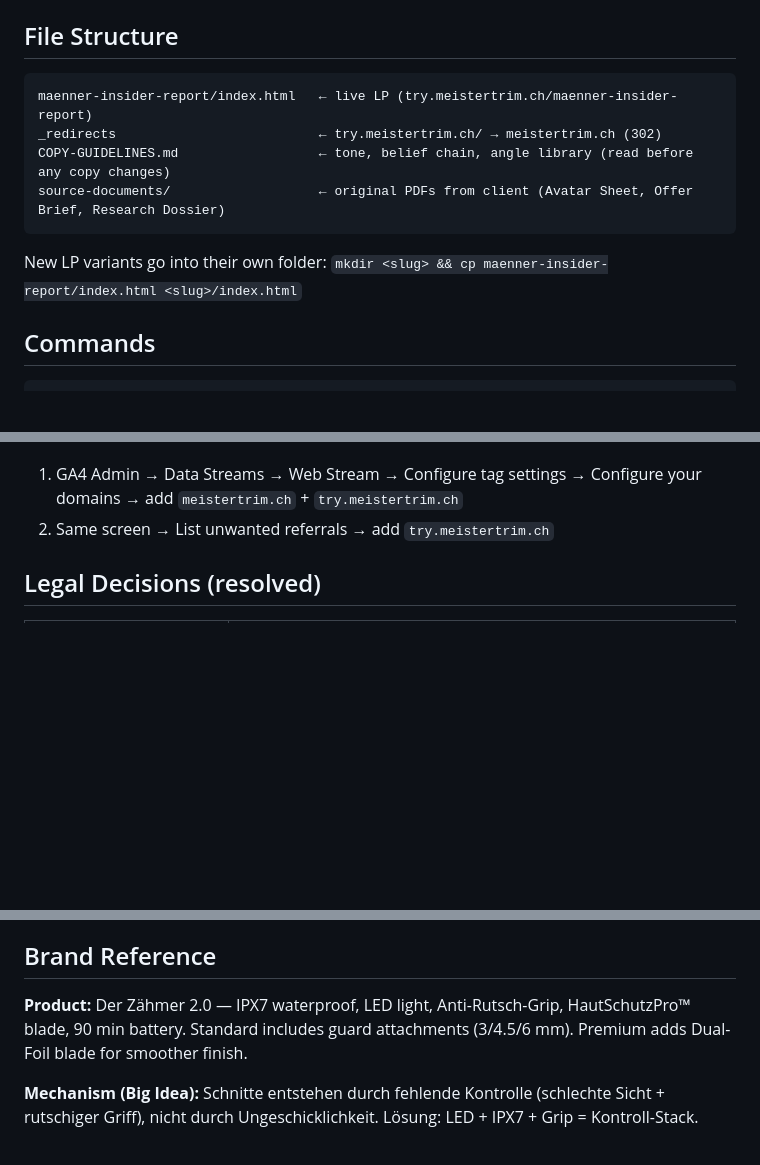
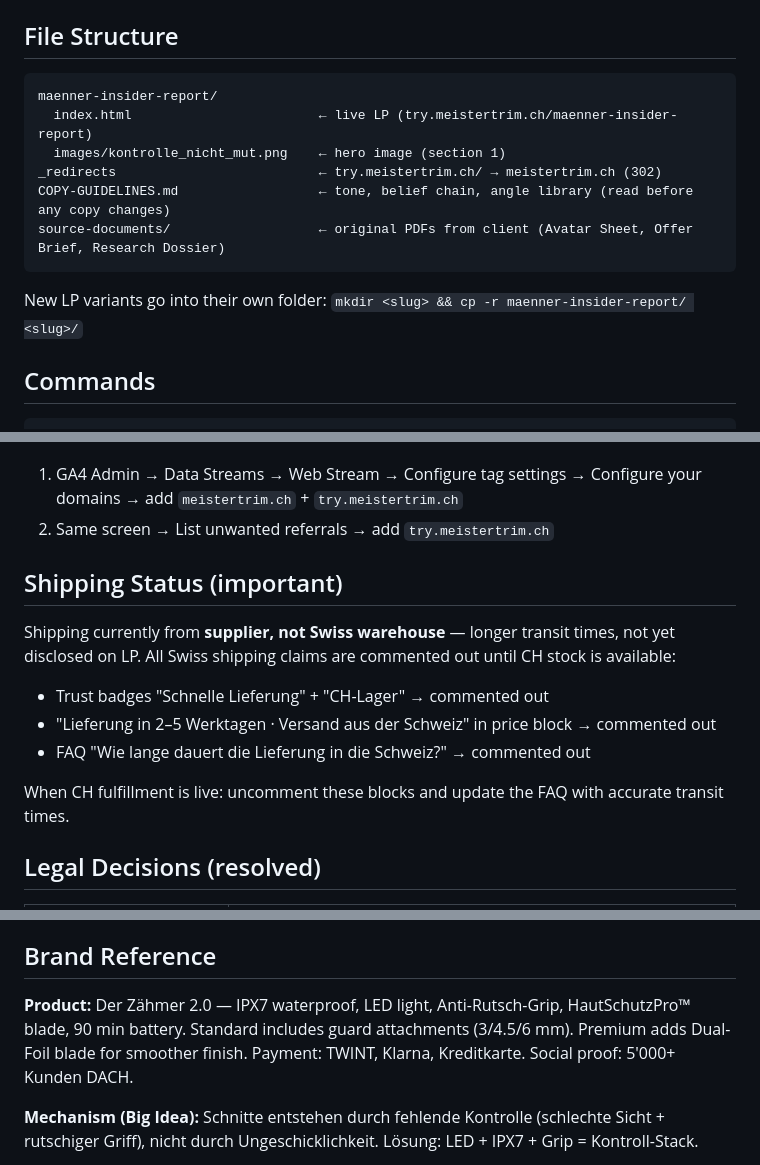
Before and after one commit to worzst/meistertrim-landingpages, a Markdown page: CLAUDE.md, 3 parts joined by grey strips. GitHub-like rendering; blank space fills up the shorter version.

Commit message:
update documentation

````diff
--- a/CLAUDE.md
+++ b/CLAUDE.md
@@ -11,13 +11,15 @@ Pre-sell advertorial landing pages for **MeisterTrim Der Zähmer 2.0** (Swiss bo
 ## File Structure
 
 ```
-maenner-insider-report/index.html   ← live LP (try.meistertrim.ch/maenner-insider-report)
+maenner-insider-report/
+  index.html                        ← live LP (try.meistertrim.ch/maenner-insider-report)
+  images/kontrolle_nicht_mut.png    ← hero image (section 1)
 _redirects                          ← try.meistertrim.ch/ → meistertrim.ch (302)
 COPY-GUIDELINES.md                  ← tone, belief chain, angle library (read before any copy changes)
 source-documents/                   ← original PDFs from client (Avatar Sheet, Offer Brief, Research Dossier)
 ```
 
-New LP variants go into their own folder: `mkdir <slug> && cp maenner-insider-report/index.html <slug>/index.html`
+New LP variants go into their own folder: `mkdir <slug> && cp -r maenner-insider-report/ <slug>/`
 
 ## Commands
 
@@ -45,6 +47,15 @@ UTM pass-through (fbclid, gclid, ttclid, wbraid, gbraid) is implemented in the J
 **GA4 cross-domain still needs UI config** (one-time, no code required):
 1. GA4 Admin → Data Streams → Web Stream → Configure tag settings → Configure your domains → add `meistertrim.ch` + `try.meistertrim.ch`
 2. Same screen → List unwanted referrals → add `try.meistertrim.ch`
+
+## Shipping Status (important)
+
+Shipping currently from **supplier, not Swiss warehouse** — longer transit times, not yet disclosed on LP. All Swiss shipping claims are commented out until CH stock is available:
+- Trust badges "Schnelle Lieferung" + "CH-Lager" → commented out
+- "Lieferung in 2–5 Werktagen · Versand aus der Schweiz" in price block → commented out
+- FAQ "Wie lange dauert die Lieferung in die Schweiz?" → commented out
+
+When CH fulfillment is live: uncomment these blocks and update the FAQ with accurate transit times.
 
 ## Legal Decisions (resolved)
 
@@ -76,7 +87,7 @@ Schuld-Entlastung → LED-Mechanism → IPX7 → Grip/3-Säulen → Kontrolle >
 
 ## Brand Reference
 
-**Product:** Der Zähmer 2.0 — IPX7 waterproof, LED light, Anti-Rutsch-Grip, HautSchutzPro™ blade, 90 min battery. Standard includes guard attachments (3/4.5/6 mm). Premium adds Dual-Foil blade for smoother finish.
+**Product:** Der Zähmer 2.0 — IPX7 waterproof, LED light, Anti-Rutsch-Grip, HautSchutzPro™ blade, 90 min battery. Standard includes guard attachments (3/4.5/6 mm). Premium adds Dual-Foil blade for smoother finish. Payment: TWINT, Klarna, Kreditkarte. Social proof: 5'000+ Kunden DACH.
 
 **Mechanism (Big Idea):** Schnitte entstehen durch fehlende Kontrolle (schlechte Sicht + rutschiger Griff), nicht durch Ungeschicklichkeit. Lösung: LED + IPX7 + Grip = Kontroll-Stack.
 
````
